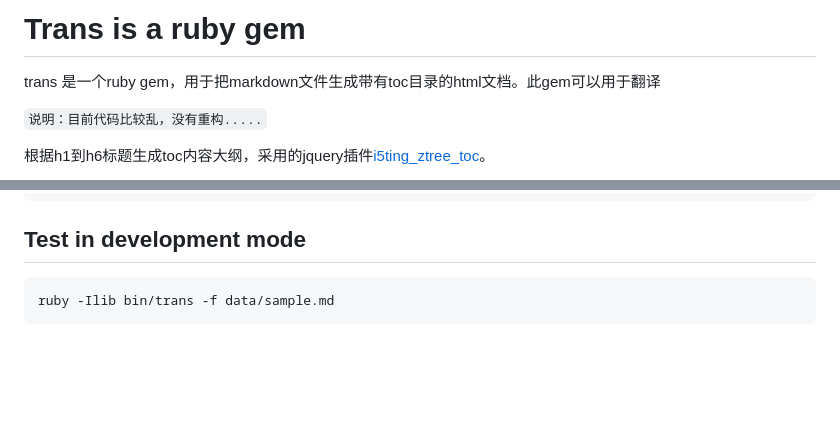
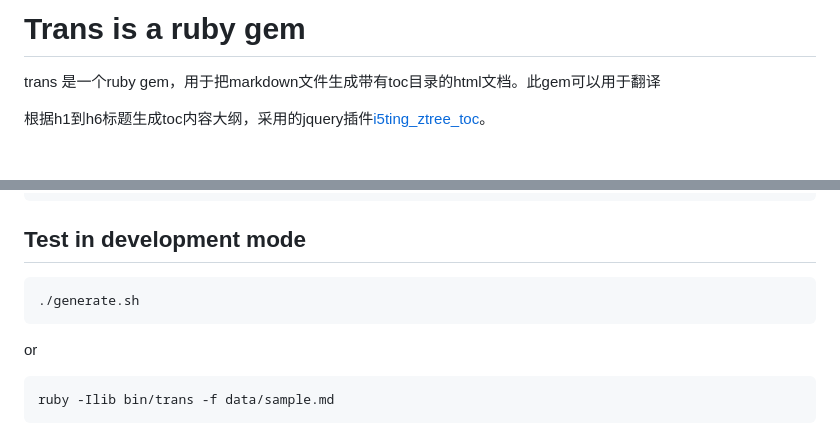
Before and after one commit to i5ting/trans-cli, a Markdown page: README.md, 2 parts joined by grey strips. Rendered like a GitHub page; blank space fills up the shorter version.

Commit message:
reface

```diff
--- a/README.md
+++ b/README.md
@@ -2,7 +2,5 @@
 
 trans 是一个ruby gem，用于把markdown文件生成带有toc目录的html文档。此gem可以用于翻译
 
-`说明：目前代码比较乱，没有重构.....`
-
 根据h1到h6标题生成toc内容大纲，采用的jquery插件[i5ting_ztree_toc](https://github.com/i5ting/i5ting_ztree_toc)。
 
@@ -79,6 +77,10 @@ $.fn.ztree_toc.defaults = {
 
 ## Test  in development mode
 
+	./generate.sh
+
+or
+
 	ruby -Ilib bin/trans -f data/sample.md
 
 ## History
```
Also changed, not shown: other parts of README.md (+1 -1 lines), doc/images/1.png (added), 1 other file.
